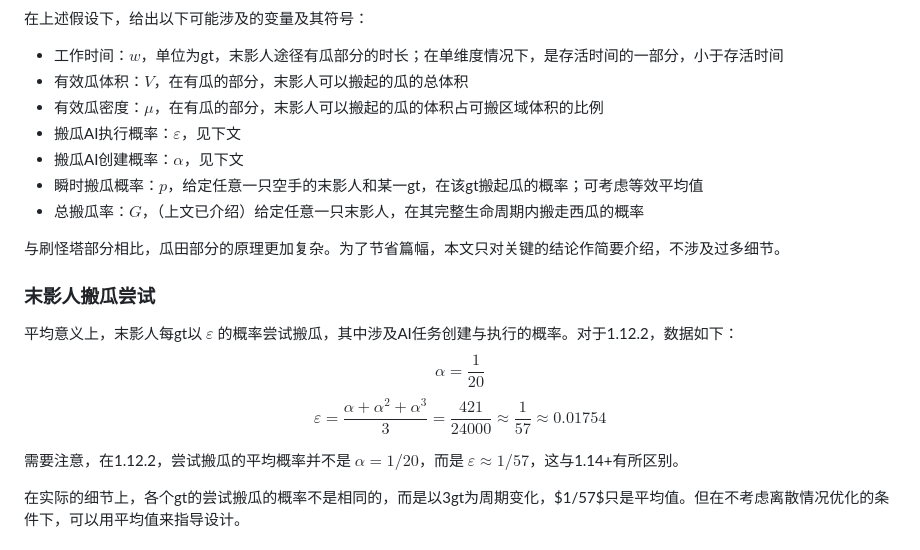
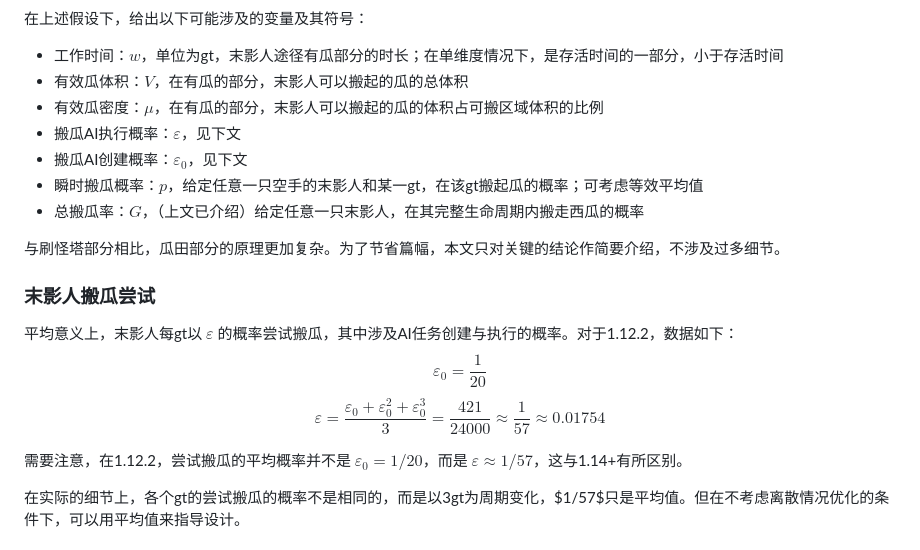
Before and after one commit to Rainyaphthyl/technical-minecraft-essays, a Markdown page: 1_12_2_Endermelon_15kph/introduction.md, the part around one of its changes. Drawn GitHub-style.

```diff
--- a/1_12_2_Endermelon_15kph/introduction.md
+++ b/1_12_2_Endermelon_15kph/introduction.md
@@ -80,7 +80,7 @@ $$刷怪效率\mathrm{(mob/h)} = \frac{刷怪上限\mathrm{(mob)} \times 72000\m
 - 有效瓜体积：$V$，在有瓜的部分，末影人可以搬起的瓜的总体积
 - 有效瓜密度：$\mu$，在有瓜的部分，末影人可以搬起的瓜的体积占可搬区域体积的比例
 - 搬瓜AI执行概率：$\varepsilon$，见下文
-- 搬瓜AI创建概率：$\alpha$，见下文
+- 搬瓜AI创建概率：$\varepsilon _0$，见下文
 - 瞬时搬瓜概率：$p$，给定任意一只空手的末影人和某一gt，在该gt搬起瓜的概率；可考虑等效平均值
 - 总搬瓜率：$G$，（上文已介绍）给定任意一只末影人，在其完整生命周期内搬走西瓜的概率
 
@@ -89,10 +89,10 @@ $$刷怪效率\mathrm{(mob/h)} = \frac{刷怪上限\mathrm{(mob)} \times 72000\m
 ### **末影人搬瓜尝试**
 
 平均意义上，末影人每gt以 $\varepsilon$ 的概率尝试搬瓜，其中涉及AI任务创建与执行的概率。对于1.12.2，数据如下：
-$$\alpha = \frac{1}{20}$$
-$$\varepsilon = \frac{\alpha+\alpha^2+\alpha^3}{3} = \frac{421}{24000} \approx \frac{1}{57} \approx 0.01754$$
+$$\varepsilon _0 = \frac{1}{20}$$
+$$\varepsilon = \frac{\varepsilon _0+\varepsilon _0^2+\varepsilon _0^3}{3} = \frac{421}{24000} \approx \frac{1}{57} \approx 0.01754$$
 
-需要注意，在1.12.2，尝试搬瓜的平均概率并不是 $\alpha = 1/20$，而是 $\varepsilon \approx 1/57$，这与1.14+有所区别。
+需要注意，在1.12.2，尝试搬瓜的平均概率并不是 $\varepsilon_0 = 1/20$，而是 $\varepsilon \approx 1/57$，这与1.14+有所区别。
 
 在实际的细节上，各个gt的尝试搬瓜的概率不是相同的，而是以3gt为周期变化，$1/57$只是平均值。但在不考虑离散情况优化的条件下，可以用平均值来指导设计。
 
```
Also changed, not shown: other parts of 1_12_2_Endermelon_15kph/introduction.md (+62 -7 lines).
